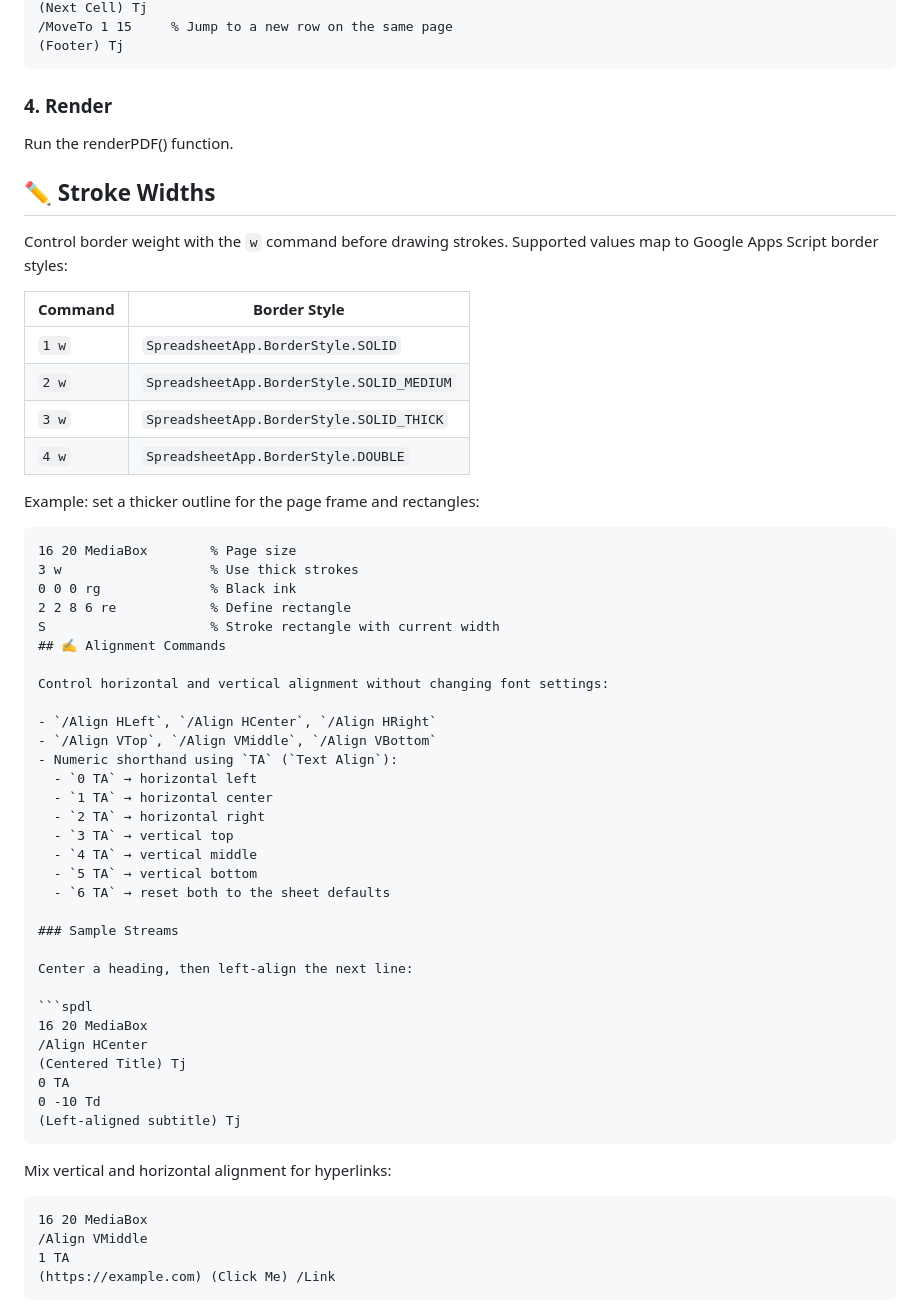
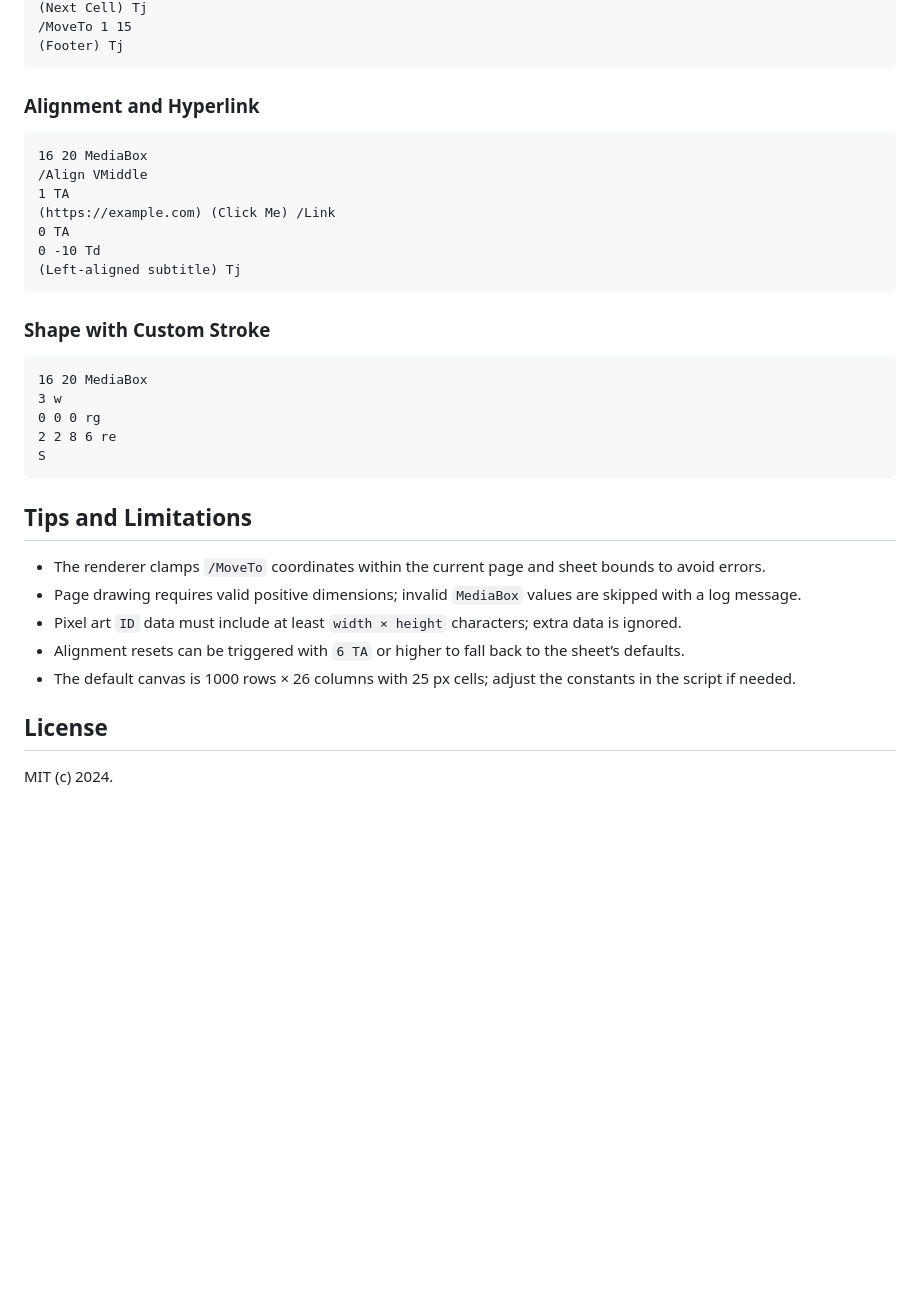
Before and after one commit to seanwevans/Spreadsheet-Page-Description-Language, a Markdown page: README.md, the part around one of its changes. Drawn GitHub-style; blank space fills up the shorter version.

Commit message:
Rewrite README with comprehensive SPDL documentation

````diff
--- a/README.md
+++ b/README.md
@@ -79,62 +129,34 @@ S             % Stroke (red)
 (Next Cell) Tj
-/MoveTo 1 15     % Jump to a new row on the same page
+/MoveTo 1 15
 (Footer) Tj
 ```
 
-### 4. Render
-Run the renderPDF() function.
-
-## ✏️ Stroke Widths
-Control border weight with the `w` command before drawing strokes. Supported values map to Google Apps Script border styles:
-
-| Command | Border Style                         |
-|---------|--------------------------------------|
-| `1 w`   | `SpreadsheetApp.BorderStyle.SOLID`   |
-| `2 w`   | `SpreadsheetApp.BorderStyle.SOLID_MEDIUM` |
-| `3 w`   | `SpreadsheetApp.BorderStyle.SOLID_THICK`  |
-| `4 w`   | `SpreadsheetApp.BorderStyle.DOUBLE`  |
-
-Example: set a thicker outline for the page frame and rectangles:
-
-```spdl
-16 20 MediaBox        % Page size
-3 w                   % Use thick strokes
-0 0 0 rg              % Black ink
-2 2 8 6 re            % Define rectangle
-S                     % Stroke rectangle with current width
-## ✍️ Alignment Commands
-
-Control horizontal and vertical alignment without changing font settings:
-
-- `/Align HLeft`, `/Align HCenter`, `/Align HRight`
-- `/Align VTop`, `/Align VMiddle`, `/Align VBottom`
-- Numeric shorthand using `TA` (`Text Align`):
-  - `0 TA` → horizontal left
-  - `1 TA` → horizontal center
-  - `2 TA` → horizontal right
-  - `3 TA` → vertical top
-  - `4 TA` → vertical middle
-  - `5 TA` → vertical bottom
-  - `6 TA` → reset both to the sheet defaults
-
-### Sample Streams
-
-Center a heading, then left-align the next line:
-
+### Alignment and Hyperlink
 ```spdl
 16 20 MediaBox
-/Align HCenter
-(Centered Title) Tj
+/Align VMiddle
+1 TA
+(https://example.com) (Click Me) /Link
 0 TA
 0 -10 Td
 (Left-aligned subtitle) Tj
 ```
 
-Mix vertical and horizontal alignment for hyperlinks:
-
+### Shape with Custom Stroke
 ```spdl
 16 20 MediaBox
-/Align VMiddle
-1 TA
-(https://example.com) (Click Me) /Link
+3 w
+0 0 0 rg
+2 2 8 6 re
+S
 ```
+
+## Tips and Limitations
+- The renderer clamps `/MoveTo` coordinates within the current page and sheet bounds to avoid errors.
+- Page drawing requires valid positive dimensions; invalid `MediaBox` values are skipped with a log message.
+- Pixel art `ID` data must include at least `width × height` characters; extra data is ignored.
+- Alignment resets can be triggered with `6 TA` or higher to fall back to the sheet’s defaults.
+- The default canvas is 1000 rows × 26 columns with 25 px cells; adjust the constants in the script if needed.
+
+## License
+MIT (c) 2024.
````
Also changed, not shown: other parts of README.md (+109 -59 lines).
